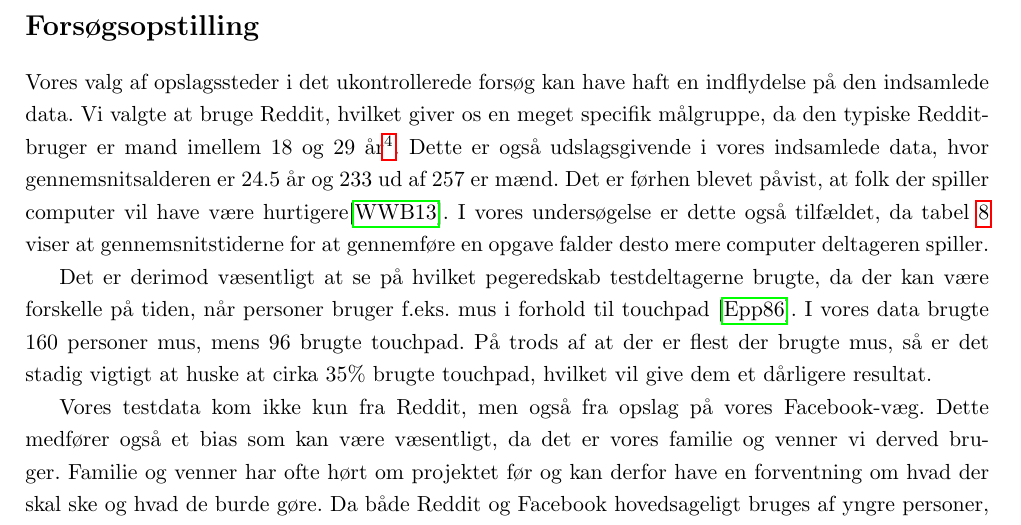
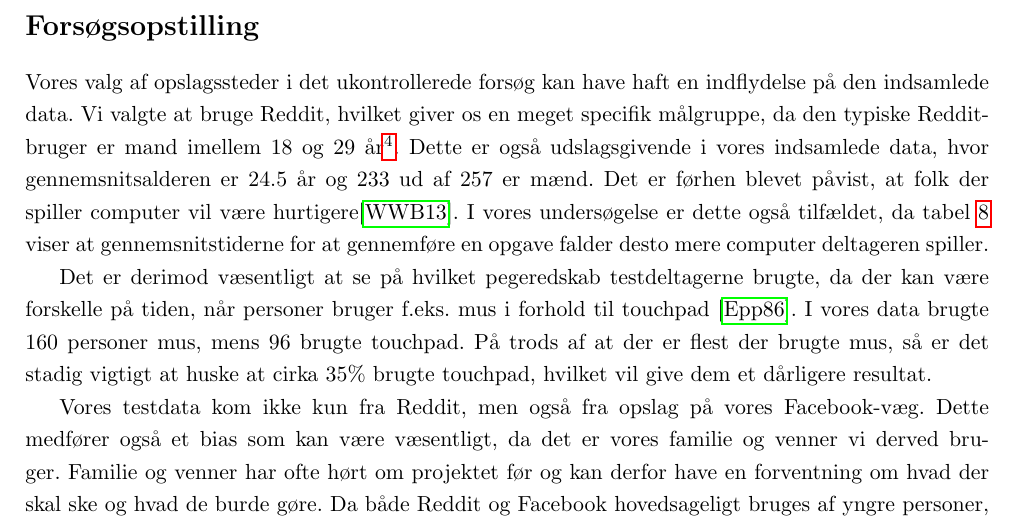
Before and after one commit to MrAdam/bachelor, a LaTeX thesis (latex/main.tex): part of page 38 of 60, cut so that both start at the same text. Compiled offline with pdfLaTeX.

Commit message:
HELLLO FUCKERS

```diff
--- a/latex/main.tex
+++ b/latex/main.tex
@@ -924,7 +924,7 @@ Vi vil i dette afsnit diskutere vores fremgangsmåde og resultater fra både vor
 
 \addcontentsline{toc}{section}{Forsøgsopstilling}
 \section*{Forsøgsopstilling}
-Vores valg af opslagssteder i det ukontrollerede forsøg kan have haft en indflydelse på den indsamlede data. Vi valgte at bruge Reddit, hvilket giver os en meget specifik målgruppe, da den typiske Reddit-bruger er mand imellem 18 og 29 år\footnote{http://www.pewinternet.org/2013/07/03/6-of-online-adults-are-reddit-users/, besøgt: 03-06-2015}. Dette er også udslagsgivende i vores indsamlede data, hvor gennemsnitsalderen er 24.5 år og 233 ud af 257 er mænd. Det er førhen blevet påvist, at folk der spiller computer vil have være hurtigere\cite{wyeld2013}. I vores undersøgelse er dette også tilfældet, da tabel \ref{tab:times_average} viser at gennemsnitstiderne for at gennemføre en opgave falder desto mere computer deltageren spiller.
+Vores valg af opslagssteder i det ukontrollerede forsøg kan have haft en indflydelse på den indsamlede data. Vi valgte at bruge Reddit, hvilket giver os en meget specifik målgruppe, da den typiske Reddit-bruger er mand imellem 18 og 29 år\footnote{http://www.pewinternet.org/2013/07/03/6-of-online-adults-are-reddit-users/, besøgt: 03-06-2015}. Dette er også udslagsgivende i vores indsamlede data, hvor gennemsnitsalderen er 24.5 år og 233 ud af 257 er mænd. Det er førhen blevet påvist, at folk der spiller computer vil være hurtigere\cite{wyeld2013}. I vores undersøgelse er dette også tilfældet, da tabel \ref{tab:times_average} viser at gennemsnitstiderne for at gennemføre en opgave falder desto mere computer deltageren spiller.
 
 Det er derimod væsentligt at se på hvilket pegeredskab testdeltagerne brugte, da der kan være forskelle på tiden, når personer bruger f.eks. mus i forhold til touchpad \cite{epps1986}. I vores data brugte 160 personer mus, mens 96 brugte touchpad. På trods af at der er flest der brugte mus, så er det stadig vigtigt at huske at cirka $35\%$ brugte touchpad, hvilket vil give dem et dårligere resultat.
 
```
